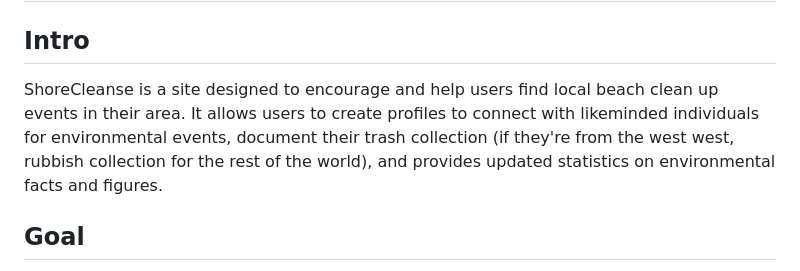
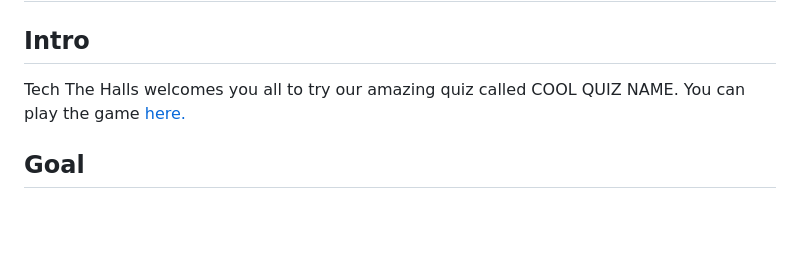
Before and after one commit to Dekeypetey40/Quizmas-Quest, a Markdown page: README.md, the part around the change. Drawn GitHub-style; blank space fills up the shorter version.

Commit message:
Add deployed link to readme

```diff
--- a/README.md
+++ b/README.md
@@ -11,7 +11,7 @@ The project is deployed and can be accessed at [here](https://shore-cleanse-0fb5
 
 # ABOUT SUBMISSION
 ## Intro
-ShoreCleanse is a site designed to encourage and help users find local beach clean up events in their area. It allows users to create profiles to connect with likeminded individuals for environmental events, document their trash collection (if they're from the west west, rubbish collection for the rest of the world), and provides updated statistics on environmental facts and figures.
+Tech The Halls welcomes you all to try our amazing quiz called COOL QUIZ NAME. You can play the game [here.](https://dekeypetey40.github.io/hackathon-team-11/)
 
 ## Goal
 The goal of this project is to produce a functioning piece of technology that will benefit a greener tomorrow.
```
